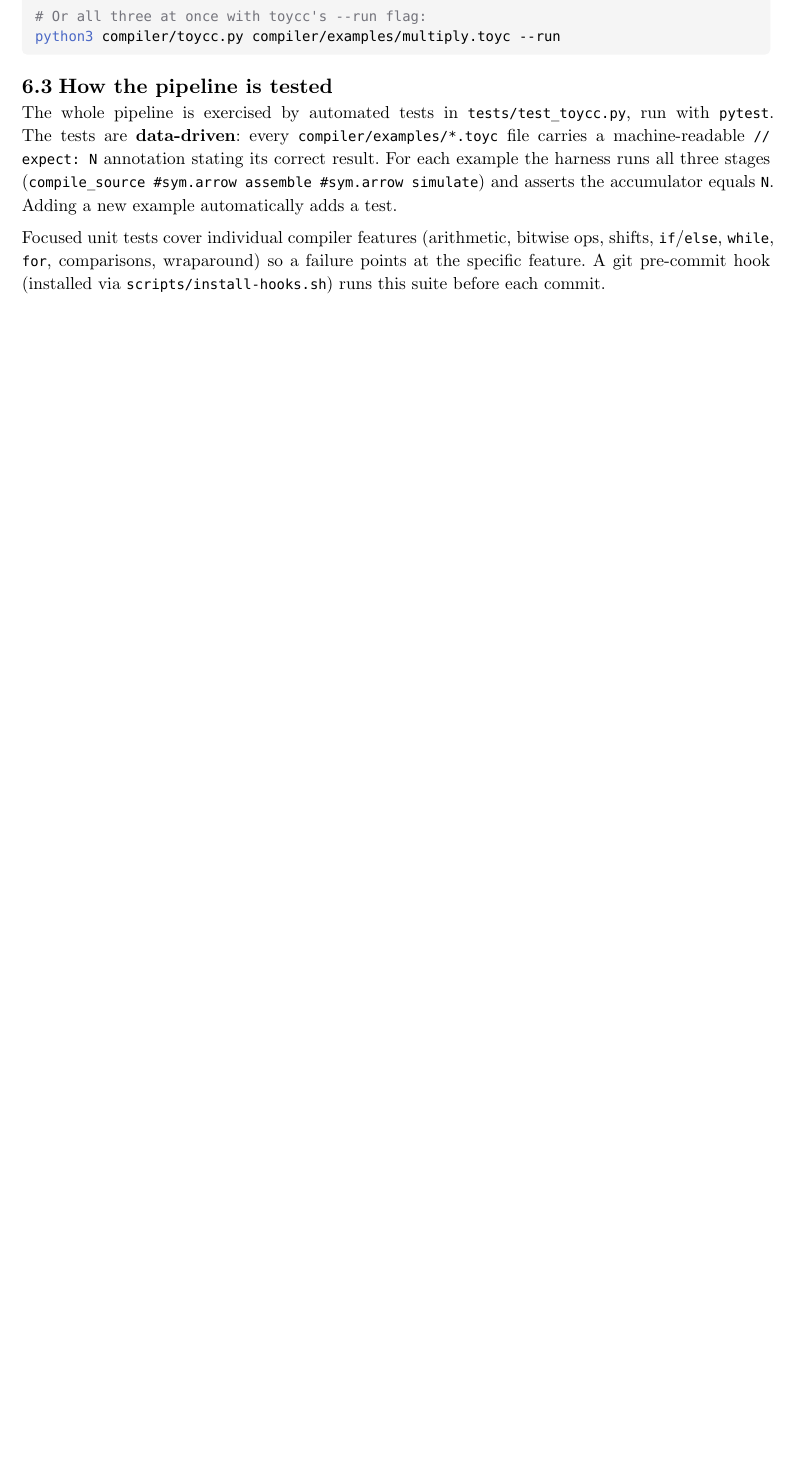
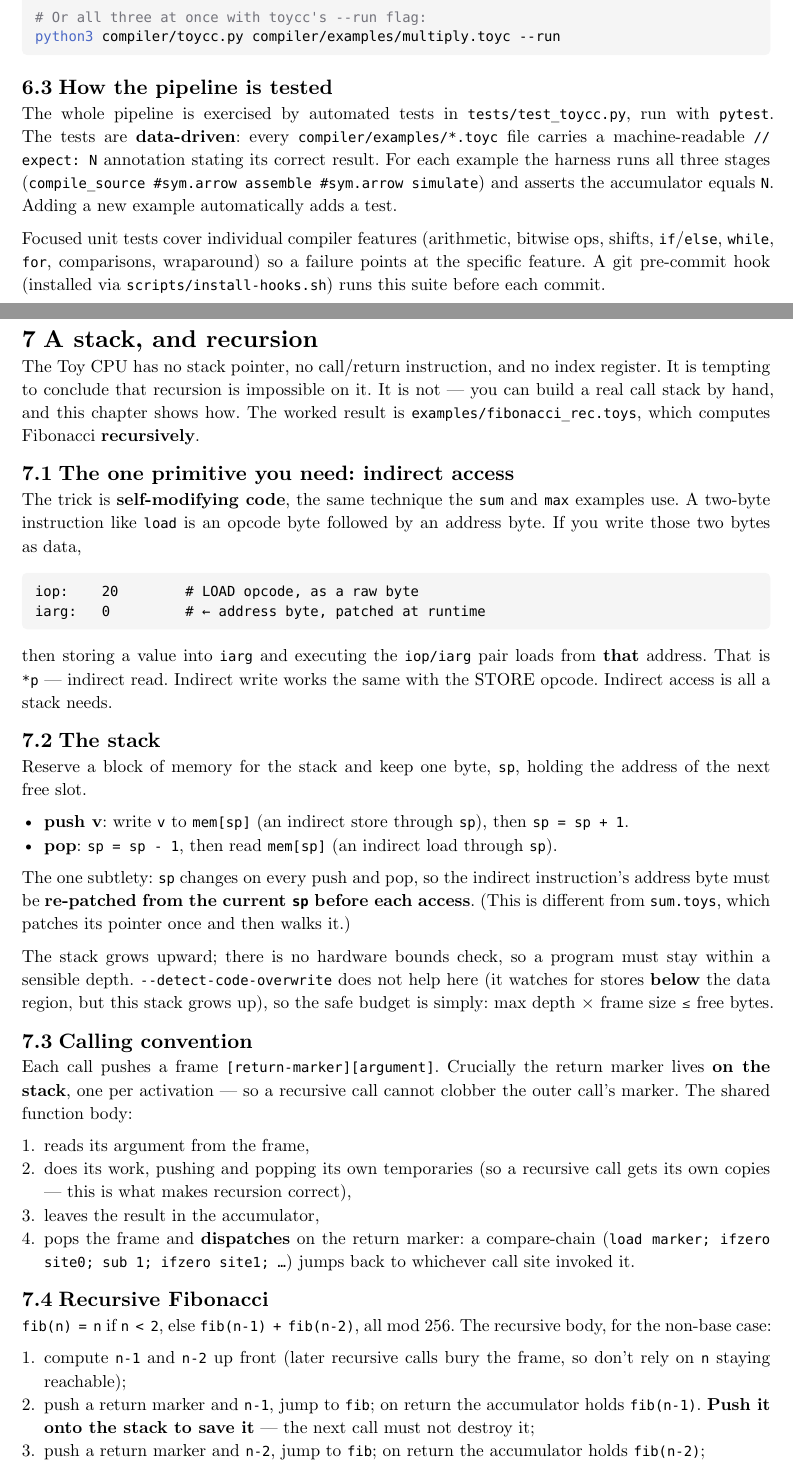
Before and after one commit to manfredscheucher/pytoy, a Typst document (doc-typst/main.typ, which reads doc-typst/chapters/05-compiler.typ, doc-typst/chapters/08-stack-and-recursion.typ): part of page 14 of 17 before the commit and two parts of pages 14 and 15 of 19 after it, the two joined at a grey line, cut so that both start at the same text, the shorter picture padded with empty space. Compiled offline with Typst 0.15.

Commit message:
docs: functions + a stack/recursion chapter
- compiler/README + PDF compiler chapter: document non-recursive functions
  (global slots + marker dispatch), replace stale 'only main' text
- new PDF chapter 'A stack, and recursion': how fibonacci_rec.toys builds a
  real call stack via self-modifying code, and why toycc doesn't emit it yet
- rebuild toyasm.pdf

````diff
--- a/doc-typst/chapters/05-compiler.typ
+++ b/doc-typst/chapters/05-compiler.typ
@@ -51,3 +51,7 @@ the output:
   sign-bit-of-difference trick.
 - `while` / `for` / `if` become `goto` and `ifzero` with generated labels.
 
+=== Functions (non-recursive)
+
+toycc supports multiple functions that call each other (see
+`examples/functions.toyc`). The Toy CPU has no call/return instruction, no stack
--- /dev/null
+++ b/doc-typst/chapters/08-stack-and-recursion.typ
@@ -0,0 +1,68 @@
+= A stack, and recursion
+
+The Toy CPU has no stack pointer, no call/return instruction, and no index
+register. It is tempting to conclude that recursion is impossible on it. It is
+not --- you can build a real call stack by hand, and this chapter shows how.
+The worked result is `examples/fibonacci_rec.toys`, which computes Fibonacci
+*recursively*.
+
+== The one primitive you need: indirect access
+
+The trick is *self-modifying code*, the same technique the `sum` and `max`
+examples use. A two-byte instruction like `load` is an opcode byte followed by
+an address byte. If you write those two bytes as data,
+
+```
+iop:    20        # LOAD opcode, as a raw byte
+iarg:   0         # ← address byte, patched at runtime
+```
+
+then storing a value into `iarg` and executing the `iop/iarg` pair loads from
+*that* address. That is `*p` --- indirect read. Indirect write works the same
+with the STORE opcode. Indirect access is all a stack needs.
+
+== The stack
+
+Reserve a block of memory for the stack and keep one byte, `sp`, holding the
+address of the next free slot.
+
+- *push v*: write `v` to `mem[sp]` (an indirect store through `sp`), then
+  `sp = sp + 1`.
+- *pop*: `sp = sp - 1`, then read `mem[sp]` (an indirect load through `sp`).
+
+The one subtlety: `sp` changes on every push and pop, so the indirect
+instruction's address byte must be *re-patched from the current `sp` before
+each access*. (This is different from `sum.toys`, which patches its pointer once
+and then walks it.)
+
+The stack grows upward; there is no hardware bounds check, so a program must
+stay within a sensible depth. `--detect-code-overwrite` does not help here (it
+watches for stores *below* the data region, but this stack grows up), so the
+safe budget is simply: max depth × frame size ≤ free bytes.
+
+== Calling convention
+
+Each call pushes a frame `[return-marker][argument]`. Crucially the return
+marker lives *on the stack*, one per activation --- so a recursive call cannot
+clobber the outer call's marker. The shared function body:
+
++ reads its argument from the frame,
++ does its work, pushing and popping its own temporaries (so a recursive call
+  gets its own copies --- this is what makes recursion correct),
++ leaves the result in the accumulator,
++ pops the frame and *dispatches* on the return marker: a compare-chain
+  (`load marker; ifzero site0; sub 1; ifzero site1; …`) jumps back to whichever
+  call site invoked it.
+
+== Recursive Fibonacci
+
+`fib(n) = n` if `n < 2`, else `fib(n-1) + fib(n-2)`, all mod 256. The recursive
+body, for the non-base case:
+
++ compute `n-1` and `n-2` up front (later recursive calls bury the frame, so
+  don't rely on `n` staying reachable);
++ push a return marker and `n-1`, jump to `fib`; on return the accumulator holds
+  `fib(n-1)`. *Push it onto the stack to save it* --- the next call must not
+  destroy it;
++ push a return marker and `n-2`, jump to `fib`; on return the accumulator holds
+  `fib(n-2)`;
--- a/doc-typst/main.typ
+++ b/doc-typst/main.typ
@@ -44,4 +44,6 @@
 #pagebreak()
 #include "chapters/05-compiler.typ"
 #pagebreak()
+#include "chapters/08-stack-and-recursion.typ"
+#pagebreak()
 #include "chapters/06-toycpu.typ"
````
Also changed, not shown: compiler/README.md, doc-typst/toyasm.pdf, doc-typst/chapters/05-compiler.typ (15 more changed lines), doc-typst/chapters/08-stack-and-recursion.typ (17 more changed lines).
